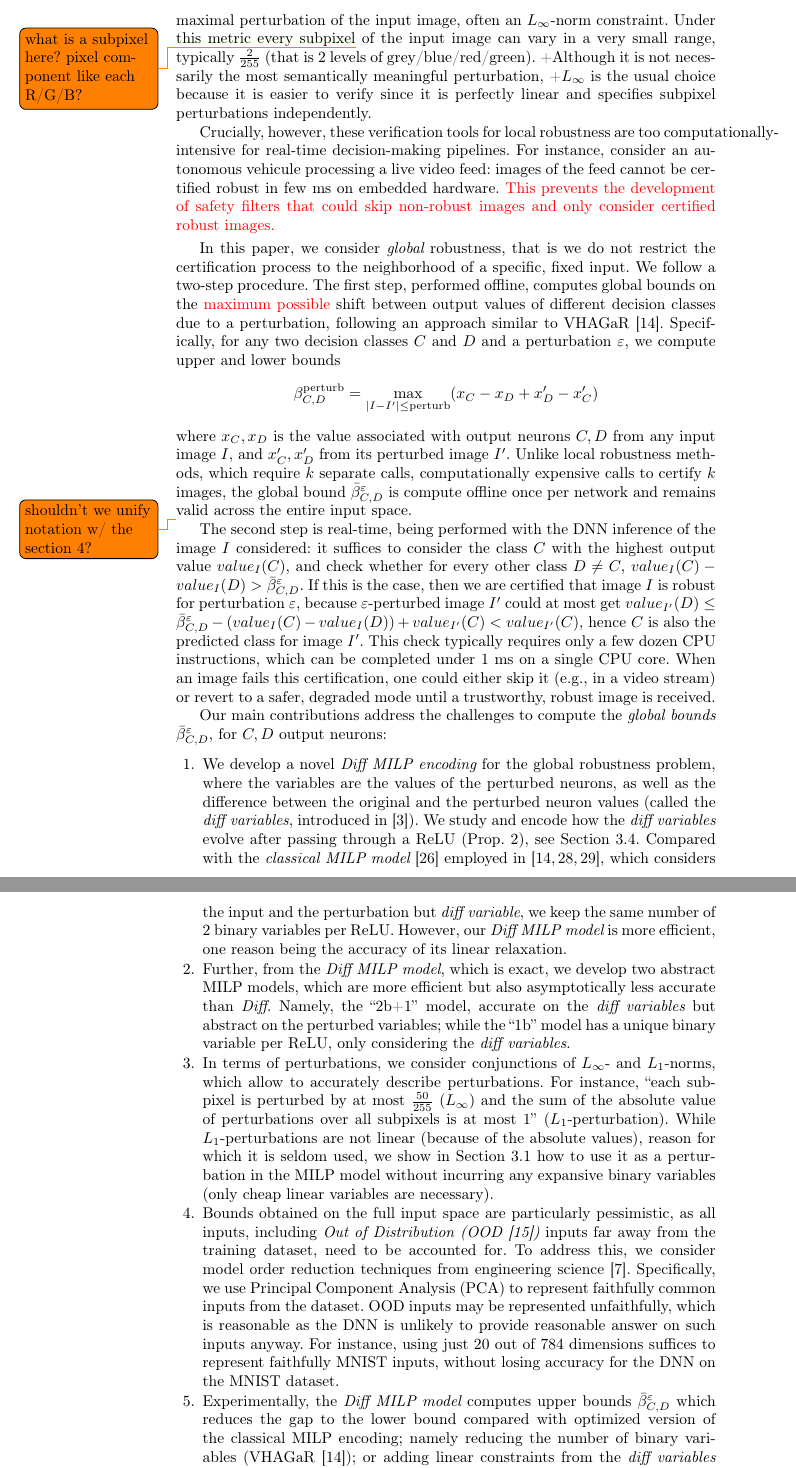
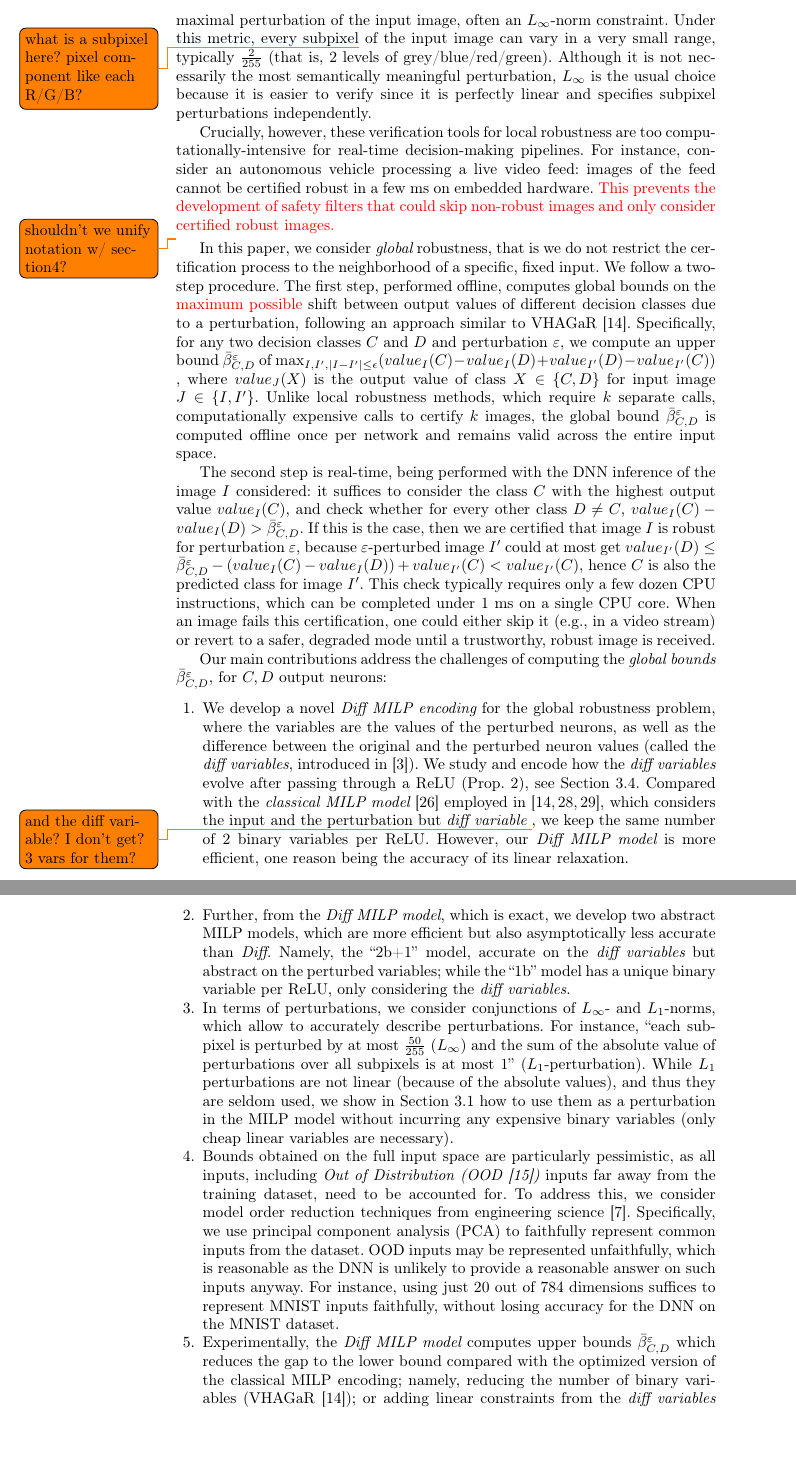
Before and after one commit to blaisegenest/vericompensate, a LaTeX paper (CAV 2026/CAV2026_main.tex, which reads CAV 2026/introduction.tex): two parts of pages 2 and 3 of 21, joined at a grey line, cut so that both start at the same text, the shorter picture padded with empty space. Compiled offline with pdfLaTeX.

Commit message:
intro merge

```diff
--- a/CAV 2026/introduction.tex
+++ b/CAV 2026/introduction.tex
@@ -1,68 +1,47 @@
 While deep neural networks (DNNs) have demonstrated remarkable capabilities, achieving human-like or even superior performance across a wide range of tasks, their robustness is often compromised by their susceptibility to input perturbations \cite{szegedy}. This vulnerability has catalyzed the formal verification community to develop various methodologies, each presenting a unique trade-off between completeness and computational efficiency~\cite{Marabou,Reluplex,deeppoly}.
 This surge in innovation has also led to the inception of competitions such as VNNComp~\cite{VNNcomp}, which aims to systematically evaluate the performance of neural network verification tools. Notable examples include NNenum~\cite{nnenum}, Marabou~\cite{Marabou,Marabou2}, and PyRAT~\cite{pyrat}, as well as frameworks such as MnBAB~\cite{ferrari2022complete} (which builds upon ERAN~\cite{deeppoly} and PRIMA~\cite{prima}) and $\alpha,\beta$-CROWN~\cite{crown,xu2020fast}, based on branch-and-bound methodology \cite{cutting,BaB}.
 
-These tools focus on {\em local} robustness: given a DNN, an image and a small neighborhood around this image, they verify whether all images in the neighborhood are assigned in the same classification. This neighborhood is provided by a maximal perturbation of the input image, often an $L_\infty$-norm constraint. Under this metric every subpixel\todo{what is a subpixel here? pixel component like each R/G/B?} of the input image can vary in a very small range, typically $\frac{2}{255}$ (that is 2 levels of grey/blue/red/green).
-+Although it is not necessarily the most semantically meaningful perturbation,
-+$L_\infty$ is the usual choice because it is easier to verify since it is perfectly linear and specifies subpixel perturbations independently.
+These tools focus on {\em local} robustness: given a DNN, an image, and a small neighborhood around this image, they verify whether all images in the neighborhood are assigned to the same classification. This neighborhood is provided by a maximal perturbation of the input image, often an $L_\infty$-norm constraint. Under this metric, every subpixel\todo{what is a subpixel here? pixel component like each R/G/B?} of the input image can vary in a very small range, typically $\frac{2}{255}$ (that is, 2 levels of grey/blue/red/green).
+Although it is not necessarily the most semantically meaningful perturbation, $L_\infty$ is the usual choice because it is easier to verify since it is perfectly linear and specifies subpixel perturbations independently.
 
-Crucially, however, these verification tools for local robustness are too computationally-intensive for real-time decision-making pipelines. For instance, consider an autonomous vehicule processing a live video feed: images of the feed cannot be certified robust in few ms on embedded hardware. \eca{This prevents the development of safety filters that could skip non-robust images and only consider certified robust images.}
+%- to line break
+Crucially, however, these verification tools for local robustness are too compu-tationally-intensive for real-time decision-making pipelines. For instance, consider an autonomous vehicle processing a live video feed: images of the feed cannot be certified robust in a few ms on embedded hardware. \eca{This prevents the development of safety filters that could skip non-robust images and only consider certified robust images.}
 
 \smallskip
 
+\todo{shouldn't we unify notation w/ section4?}
 In this paper, we consider {\em global} robustness, that is we do not restrict the certification process to the neighborhood of a specific, fixed input. We follow a two-step procedure.
 The first step, performed offline, computes global bounds on the \eca{maximum possible} shift between output values of different decision classes due to a perturbation, following an approach similar to VHAGaR~\cite{vhagar}.
 %
-Specifically, for any two decision classes $C$ and $D$ and a perturbation $\varepsilon$, we compute upper and lower bounds
-$$\beta^{\text{perturb}}_{C,D} = \max_{|I-I'| \leq \text{perturb}}(x_C - x_D +x'_D - x'_C)$$
-where $x_C,x_D$ is the value associated with output neurons $C,D$ from any input image $I$, and $x'_C,x'_D$ from its perturbed image $I'$.
-Unlike local robustness methods, which require $k$ separate calls, computationally expensive calls to certify $k$ images, the global bound $\bar{\beta}^\varepsilon_{C,D}$ is compute offline once per network and remains valid across the entire input space.
+Specifically, for any two decision classes $C$ and $D$ and perturbation $\varepsilon$, we compute an
+upper bound
+$\bar{\beta}^\varepsilon_{C,D}$ of $\max_{I,I', |I-I'| \leq \epsilon}(value_{I}(C) - value_{I}(D) + value_{I'}(D) - value_{I'}(C))$
+, where $value_{J}(X)$ is the output value of class $X \in \{C,D\}$ for input image $J \in \{I,I'\}$.
+%
+Unlike local robustness methods, which require $k$ separate calls, computationally expensive calls to certify $k$ images, the global bound $\bar{\beta}^\varepsilon_{C,D}$ is computed offline once per network and remains valid across the entire input space.
 
-
-\todo{shouldn't we unify notation w/ the section 4?}
 The second step is real-time, being performed with the DNN inference of the image $I$ considered: it suffices to consider the class $C$ with the highest output value $value_{I}(C)$, and check whether for every other class $D \neq C$,
 $value_{I}(C) - value_{I}(D) > \bar{\beta}^\varepsilon_{C,D}$.
-If this is the case, then we are certified that image $I$ is robust for perturbation $\varepsilon$, because $\varepsilon$-perturbed image $I'$ could at most get  $value_{I'}(D) \leq \bar{\beta}^\varepsilon_{C,D}  - (value_{I}(C) - value_{I}(D))  + value_{I'}(C) < value_{I'}(C)$, hence $C$ is also the predicted class for image $I'$. This check typically requires only a few dozen CPU instructions, which can be completed under 1 ms on a single CPU core. When an image fails this certification, one could either skip it (e.g., in a video stream) or revert to a safer, degraded mode until a trustworthy, robust image is received.
+%
+If this is the case, then we are certified that image $I$ is robust for perturbation $\varepsilon$, because $\varepsilon$-perturbed image $I'$ could at most get  $value_{I'}(D) \leq \bar{\beta}^\varepsilon_{C,D}  - (value_{I}(C) - value_{I}(D))  + value_{I'}(C) < value_{I'}(C)$, hence $C$ is also the predicted class for image $I'$.
+%
+This check typically requires only a few dozen CPU instructions, which can be completed under 1 ms on a single CPU core. When an image fails this certification, one could either skip it (e.g., in a video stream) or revert to a safer, degraded mode until a trustworthy, robust image is received.
 
-
-Our main contributions address the challenges to compute the {\em global bounds} $\bar{\beta}^\varepsilon_{C,D}$, for $C,D$ output neurons:
-% for standard ReLU DNNs (e.g. \cite{vhagar}). Our findings can be extended to other activation functions, following similar extention by \cite{DivideAndSlide}:
-%, with updated MILP models e.g. for maxpool:
+Our main contributions address the challenges of computing the {\em global bounds} $\bar{\beta}^\varepsilon_{C,D}$, for $C,D$ output neurons:
 \begin{enumerate}
-	%\item  Our first contribution studies the {\em LP relaxation} of the exact MILP encoding of ReLUs. {\color{blue} We establish in Proposition \ref{LP} its equivalence with the so-called "triangular abstraction"}.
-
-	\item We develop a novel {\em Diff MILP encoding} for the global robustness problem, %called the {\em "2v" model},
+	\item We develop a novel {\em Diff MILP encoding} for the global robustness problem,
 	where the variables are the values of the perturbed neurons, as well as the difference between the original and the perturbed neuron values (called the {\em diff variables}, introduced in \cite{diff}). We study and encode how the {\em diff variables} evolve after passing through a ReLU (Prop.~\ref{Prop2}), see Section \ref{s.diff}.
 	Compared with the {\em classical MILP model} \cite{MILP} employed in
-	\cite{vhagar,lipshitz,ITNE}, which considers the input and the perturbation but {\em diff variable}, we keep the same number of 2 binary variables per ReLU.
-	%the results are more accurate for the same runtime.
-	%the linear relaxation is much more accurate, as each {\em diff variable} can be bounded after a ReLU as a function of the value of the {\em diff variables} before the ReLU, whereas the linear relaxations of the classical model is extremely inaccurate, as the variables are independent of each other. This was observed in \cite{lipshitz,ITNE}, and constraints encoding
-	%a part of the linear relaxation of our "2v" model were added explicitly.
-	%Experimentally,
-	However, our {\em Diff MILP model} is more efficient, one reason being
-	the accuracy of its linear relaxation.
-	%The number of variables a priori doubles compared with local robustness, from each neuron value in the perturbed image to each neuron value in the perturbed image {\em and} in the original image, as the original image is no more fixed.
-	%Recall that the worst case complexity of MILP is exponential in the number of binary variables \cite{DivideAndSlide}.
-	%A straightforward MILP model would be to use the  for each of these variables, as in \cite{vhagar,lipshitz}. The main issue with the classical model is that its linear relaxations is extremely inaccurate, as the variables are independent of each other. Instead, we develop another exact MILP model,
+	\cite{vhagar,lipshitz,ITNE}, which considers the input and the perturbation but {\em diff variable} \todo{and the diff variable? I don't get? 3 vars for them?}, we keep the same number of 2 binary variables per ReLU.
+	However, our {\em Diff MILP model} is more efficient, one reason being the accuracy of its linear relaxation.
 
 	\item Further, from the {\em Diff MILP model}, which is exact,
 	we develop two abstract MILP models, which are more efficient but also asymptotically less accurate than {\em Diff}.
 	Namely, the "2b+1" model, accurate on the {\em diff variables} but abstract on the perturbed variables; while the "1b" model has a unique binary variable per ReLU, only considering the {\em diff variables}.
-	%\item We adapt the Solution Aware Scoring from \cite{ATVA25} to our novel MILP models, in order to select the most important ReLUs to be treated using complex binary variables, while less important variables are treated using linear relaxation. The chosen number of binary variables depends upon the complexity of the DNN as well as the targeted runtime.
 
-   \item  In terms of perturbations, we consider conjunctions of $L_\infty$- and $L_1$-norms, which allow to accurately describe perturbations. For instance, "each subpixel is perturbed by at most $\frac{50}{255}$ ($L_\infty$) and the sum of the absolute value of perturbations over all subpixels is at most $1$" ($L_1$-perturbation). While $L_1$-perturbations are not linear (because of the absolute values), reason for which it is seldom used, we show in Section~\ref{s.L1} how to use it as a perturbation in the MILP model without incurring any expansive binary variables (only cheap linear variables are necessary).
+   \item  In terms of perturbations, we consider conjunctions of $L_\infty$- and $L_1$-norms, which allow to accurately describe perturbations. For instance, "each subpixel is perturbed by at most $\frac{50}{255}$ ($L_\infty$) and the sum of the absolute value of perturbations over all subpixels is at most $1$" ($L_1$-perturbation). While $L_1$ perturbations are not linear (because of the absolute values), and thus they are seldom used, we show in Section~\ref{s.L1} how to use them as a perturbation in the MILP model without incurring any expensive binary variables (only cheap linear variables are necessary).
 
+    \item Bounds obtained on the full input space are particularly pessimistic, as all inputs, including {\em Out of Distribution (OOD \cite{OOD})} inputs far away from the training dataset, need to be accounted for. To address this, we consider model order reduction techniques from engineering science \cite{Paco}. Specifically, we use principal component analysis (PCA) to faithfully represent common inputs from the dataset. OOD inputs may be represented unfaithfully, which is reasonable as the DNN is unlikely to provide a reasonable answer on such inputs anyway. For instance, using just $20$ out of 784 dimensions suffices to represent MNIST inputs faithfully, without losing accuracy for the DNN on the MNIST dataset.
 
-
-\item Bounds obtained on the full input space are particularly pessimistic, as all inputs, including {\em Out of Distribution (OOD \cite{OOD})} inputs far away from the training dataset, need to be accounted for.
-%As a result, the runtime to obtain the bound is particularly long.
-	%Finally, when computing worst-case
-	%pairs (image, perturbation), improbable images are generated, hence these  are not meaningful.
-To address this, we consider model order reduction techniques from engineering science \cite{Paco}. Specifically, we use Principal Component Analysis (PCA) to represent faithfully common inputs from the dataset. OOD	inputs may be represented unfaithfully, which is reasonable as the DNN is unlikely to provide reasonable answer on such inputs anyway.
-	%	focus on reduce the space to a linear input space. We choose the number of dimensions of the space to equal the accuracy of the DNN on the reduced space.
-	%(using a projection to the reduced space then the inverse projection to obtain a very similar image understandable by the DNN).
-For instance, using just $20$ out of 784 dimensions suffices to represent faithfully MNIST inputs, without losing accuracy for the DNN on the MNIST dataset.
-	%On the MNIST benchmark, this means 20 linear dimensions to match the $97\%$ accuracy of the DNN we considered, instead of the 784 dimensions of the full image space.
-	%Using PCA, which is linear, makes it easy to specify perturbations on the actual image (where it is meaningful) rather than on the reduced space.
-
-\item Experimentally, the {\em Diff MILP model} computes upper bounds
-$\bar{\beta}^{\varepsilon}_{C,D}$ which reduces the gap to the lower bound compared with optimized version of the classical MILP encoding; namely reducing the number of binary variables (VHAGaR \cite{vhagar}); or adding linear constraints from the {\em diff variables} (ITNE \cite{ITNE}), see Table \ref{table.classical}.
+    \item Experimentally, the {\em Diff MILP model} computes upper bounds
+    $\bar{\beta}^{\varepsilon}_{C,D}$ which reduces the gap to the lower bound compared with the optimized version of the classical MILP encoding; namely, reducing the number of binary variables (VHAGaR \cite{vhagar}); or adding linear constraints from the {\em diff variables} (ITNE \cite{ITNE}), see Table \ref{table.classical}.
```
Also changed, not shown: CAV 2026/introduction.tex (7 more changed lines).
